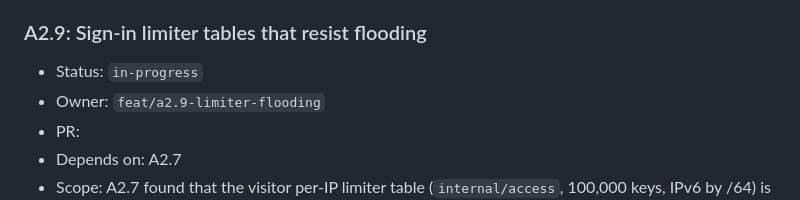
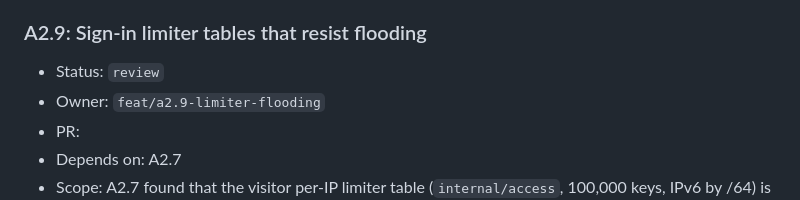
Before and after one commit to CubieCode/wardlock, a Markdown page: ROADMAP.md, the part around the change. GitHub-like rendering.

Commit message:
A2.9: Sign-in limiter tables resist flooding; ready for review

```diff
--- a/ROADMAP.md
+++ b/ROADMAP.md
@@ -243,7 +243,7 @@ Each item is one focused PR on branch `feat/<id-lower>-<slug>`, implemented with
 
 ### A2.9: Sign-in limiter tables that resist flooding
 
-- Status: `in-progress`
+- Status: `review`
 - Owner: `feat/a2.9-limiter-flooding`
 - PR:
 - Depends on: A2.7
```
